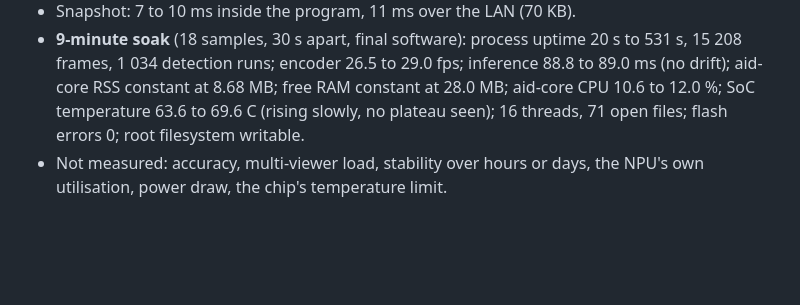
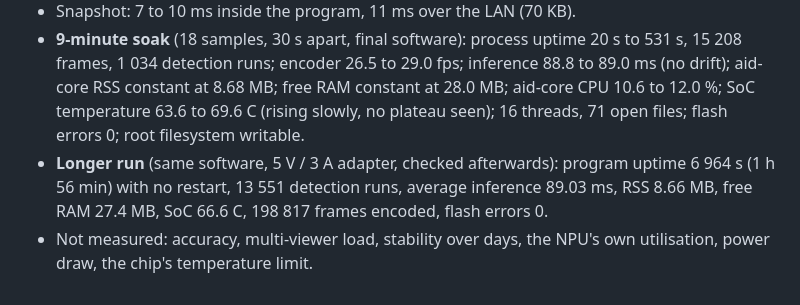
Before and after one commit to ElectroIoT/luckfox-ai, a Markdown page: docs/hardware.md, the part around the change. Drawn GitHub-style; blank space fills up the shorter version.

```diff
--- a/docs/hardware.md
+++ b/docs/hardware.md
@@ -207,4 +207,5 @@ Findings:
 - Cold boot to dashboard answering: 26 s (reboot command to `/health` OK). Crash (`kill -9`) to dashboard back: 12 s.
 - Snapshot: 7 to 10 ms inside the program, 11 ms over the LAN (70 KB).
 - **9-minute soak** (18 samples, 30 s apart, final software): process uptime 20 s to 531 s, 15 208 frames, 1 034 detection runs; encoder 26.5 to 29.0 fps; inference 88.8 to 89.0 ms (no drift); aid-core RSS constant at 8.68 MB; free RAM constant at 28.0 MB; aid-core CPU 10.6 to 12.0 %; SoC temperature 63.6 to 69.6 C (rising slowly, no plateau seen); 16 threads, 71 open files; flash errors 0; root filesystem writable.
-- Not measured: accuracy, multi-viewer load, stability over hours or days, the NPU's own utilisation, power draw, the chip's temperature limit.
+- **Longer run** (same software, 5 V / 3 A adapter, checked afterwards): program uptime 6 964 s (1 h 56 min) with no restart, 13 551 detection runs, average inference 89.03 ms, RSS 8.66 MB, free RAM 27.4 MB, SoC 66.6 C, 198 817 frames encoded, flash errors 0.
+- Not measured: accuracy, multi-viewer load, stability over days, the NPU's own utilisation, power draw, the chip's temperature limit.
```
Also changed, not shown: README.md (+1 -1 lines), docs/firmware.md (+1 -1 lines).
